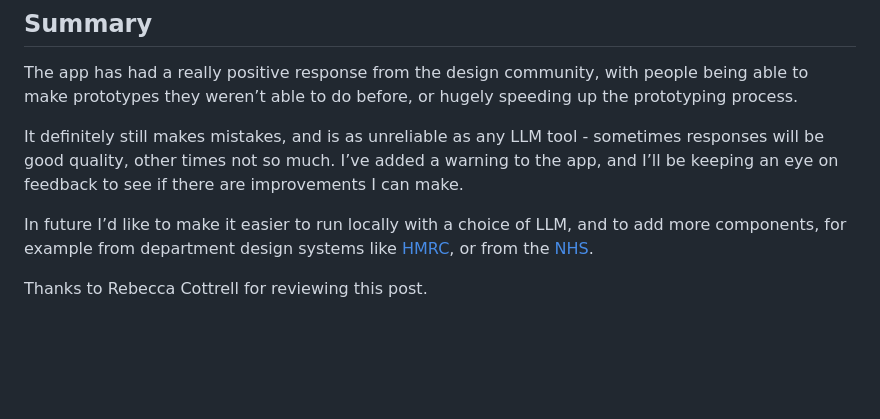
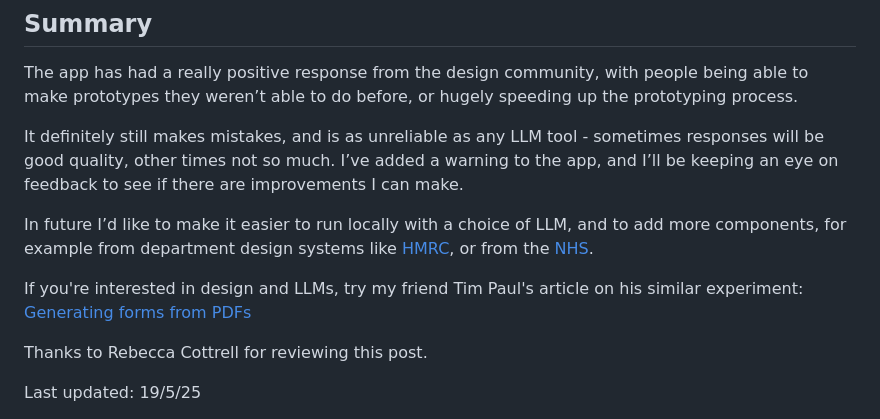
Before and after one commit to joelanman/joelanman.com, a Markdown page: posts/llm-ai-prototyping.md, the part around the change. Rendered like a GitHub page; blank space fills up the shorter version.

Commit message:
update llm post

```diff
--- a/posts/llm-ai-prototyping.md
+++ b/posts/llm-ai-prototyping.md
@@ -127,4 +127,8 @@ It definitely still makes mistakes, and is as unreliable as any LLM tool - somet
 
 In future I’d like to make it easier to run locally with a choice of LLM, and to add more components, for example from department design systems like [HMRC](https://design.tax.service.gov.uk/hmrc-design-patterns/), or from the [NHS](https://service-manual.nhs.uk/design-system).
 
+If you're interested in design and LLMs, try my friend Tim Paul's article on his similar experiment: [Generating forms from PDFs](https://www.timpaul.co.uk/posts/using-ai-to-generate-web-forms-from-pdfs/)
+
 Thanks to Rebecca Cottrell for reviewing this post.
+
+<div class="post-date">Last updated: 19/5/25</div>
```
